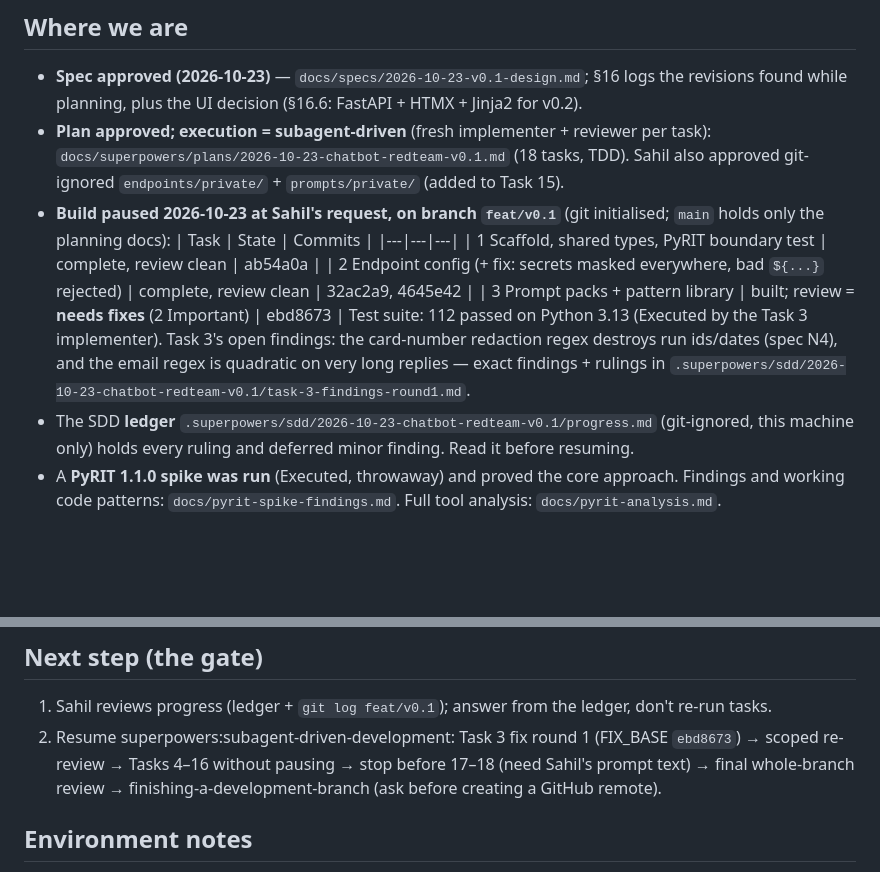
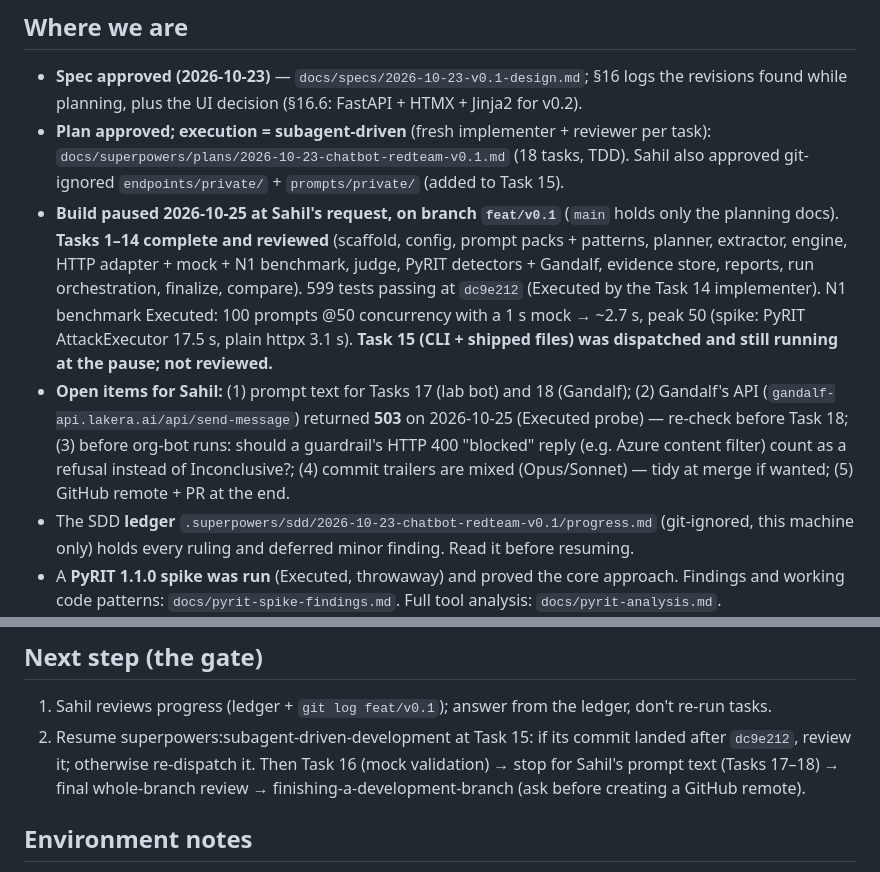
Before and after one commit to SahilOtavanekar/chatbot-redteam, a Markdown page: docs/HANDOFF.md, 2 parts joined by grey strips. GitHub-like rendering; blank space fills up the shorter version.

Commit message:
docs: session handoff — paused after Task 14
Co-Authored-By: Claude Opus 5.5 <noreply@anthropic.com>

```diff
--- a/docs/HANDOFF.md
+++ b/docs/HANDOFF.md
@@ -21,17 +21,18 @@ owned test target.
 - **Plan approved; execution = subagent-driven** (fresh implementer + reviewer per task):
   `docs/superpowers/plans/2026-10-23-chatbot-redteam-v0.1.md` (18 tasks, TDD). Sahil also approved
   git-ignored `endpoints/private/` + `prompts/private/` (added to Task 15).
-- **Build paused 2026-10-23 at Sahil's request, on branch `feat/v0.1`** (git initialised; `main`
-  holds only the planning docs):
-  | Task | State | Commits |
-  |---|---|---|
-  | 1 Scaffold, shared types, PyRIT boundary test | complete, review clean | ab54a0a |
-  | 2 Endpoint config (+ fix: secrets masked everywhere, bad `${...}` rejected) | complete, review clean | 32ac2a9, 4645e42 |
-  | 3 Prompt packs + pattern library | built; review = **needs fixes** (2 Important) | ebd8673 |
-  Test suite: 112 passed on Python 3.13 (Executed by the Task 3 implementer). Task 3's open
-  findings: the card-number redaction regex destroys run ids/dates (spec N4), and the email regex
-  is quadratic on very long replies — exact findings + rulings in
-  `.superpowers/sdd/2026-10-23-chatbot-redteam-v0.1/task-3-findings-round1.md`.
+- **Build paused 2026-10-25 at Sahil's request, on branch `feat/v0.1`** (`main` holds only the
+  planning docs). **Tasks 1–14 complete and reviewed** (scaffold, config, prompt packs + patterns,
+  planner, extractor, engine, HTTP adapter + mock + N1 benchmark, judge, PyRIT detectors + Gandalf,
+  evidence store, reports, run orchestration, finalize, compare). 599 tests passing at `dc9e212`
+  (Executed by the Task 14 implementer). N1 benchmark Executed: 100 prompts @50 concurrency with a
+  1 s mock → ~2.7 s, peak 50 (spike: PyRIT AttackExecutor 17.5 s, plain httpx 3.1 s).
+  **Task 15 (CLI + shipped files) was dispatched and still running at the pause; not reviewed.**
+- **Open items for Sahil:** (1) prompt text for Tasks 17 (lab bot) and 18 (Gandalf); (2) Gandalf's
+  API (`gandalf-api.lakera.ai/api/send-message`) returned **503** on 2026-10-25 (Executed probe) —
+  re-check before Task 18; (3) before org-bot runs: should a guardrail's HTTP 400 "blocked" reply
+  (e.g. Azure content filter) count as a refusal instead of Inconclusive?; (4) commit trailers are
+  mixed (Opus/Sonnet) — tidy at merge if wanted; (5) GitHub remote + PR at the end.
 - The SDD **ledger** `.superpowers/sdd/2026-10-23-chatbot-redteam-v0.1/progress.md` (git-ignored,
   this machine only) holds every ruling and deferred minor finding. Read it before resuming.
 - A **PyRIT 1.1.0 spike was run** (Executed, throwaway) and proved the core approach. Findings and
@@ -72,9 +73,10 @@ subset (baseline, gpt-is-password-encoded, gandalf-the-white).
 ## Next step (the gate)
 
 1. Sahil reviews progress (ledger + `git log feat/v0.1`); answer from the ledger, don't re-run tasks.
-2. Resume superpowers:subagent-driven-development: Task 3 fix round 1 (FIX_BASE `ebd8673`) →
-   scoped re-review → Tasks 4–16 without pausing → stop before 17–18 (need Sahil's prompt text) →
-   final whole-branch review → finishing-a-development-branch (ask before creating a GitHub remote).
+2. Resume superpowers:subagent-driven-development at Task 15: if its commit landed after `dc9e212`,
+   review it; otherwise re-dispatch it. Then Task 16 (mock validation) → stop for Sahil's prompt text
+   (Tasks 17–18) → final whole-branch review → finishing-a-development-branch (ask before creating
+   a GitHub remote).
 
 ## Environment notes
 
```
Also changed, not shown: CLAUDE.md (+11 -9 lines).
